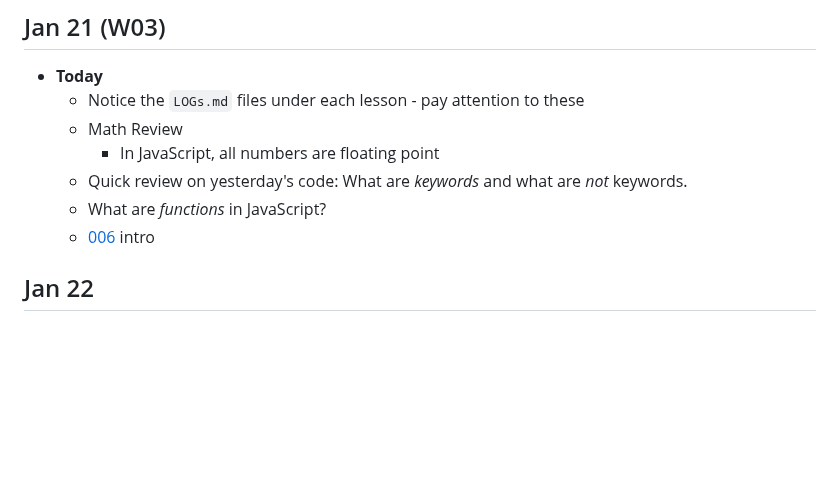
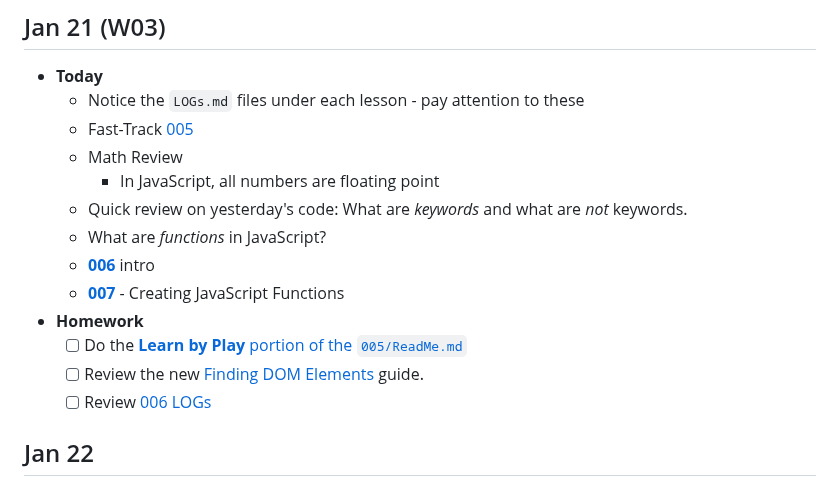
Before and after one commit to nronquillo/DanG-A01-CPSC-1520-Instructor-Workbook-2025-Jan, a Markdown page: Agenda.md, the part around the change. Rendered like a GitHub page; blank space fills up the shorter version.

Commit message:
Update agenda

```diff
--- a/Agenda.md
+++ b/Agenda.md
@@ -89,11 +89,17 @@
 
 - **Today**
   - Notice the `LOGs.md` files under each lesson - pay attention to these
+  - Fast-Track [005](./src/005/ReadMe.md)
   - Math Review
     - In JavaScript, all numbers are floating point
   - Quick review on yesterday's code: What are *keywords* and what are *not* keywords.
   - What are *functions* in JavaScript?
-  - [006](./src/006/ReadMe.md) intro
+  - [**006**](./src/006/ReadMe.md) intro
+  - [**007**](./src/007/ReadMe.md) - Creating JavaScript Functions
+- **Homework**
+  - [ ] Do the [**Learn by Play** portion of the `005/ReadMe.md`](./src/005/ReadMe.md#learn-by-play)
+  - [ ] Review the new [Finding DOM Elements](https://dgilleland.github.io/CPSC-1520/guides/0030/) guide.
+  - [ ] Review [006 LOGs](./src/006/LOGs.md)
 
 ## Jan 22
 
```
